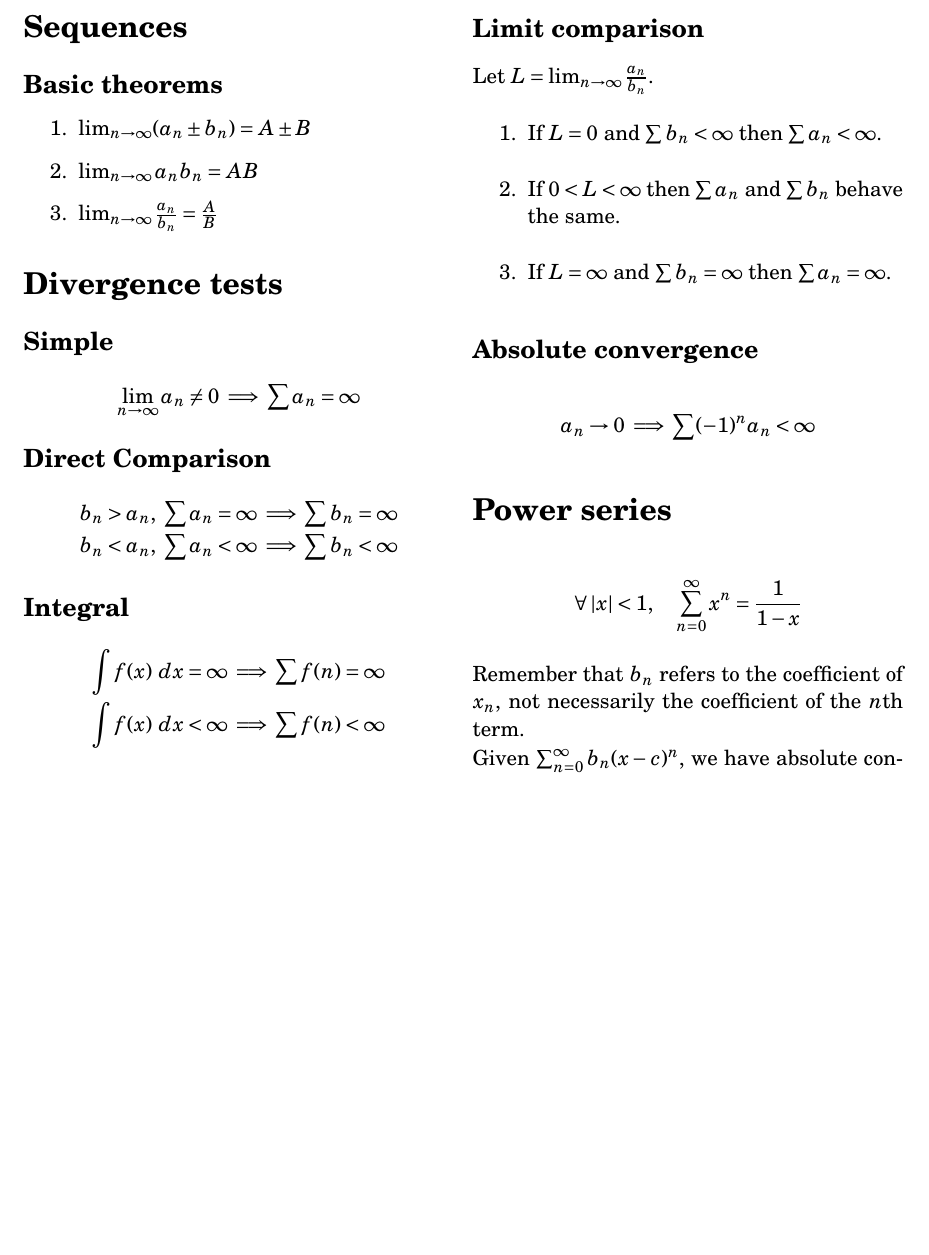
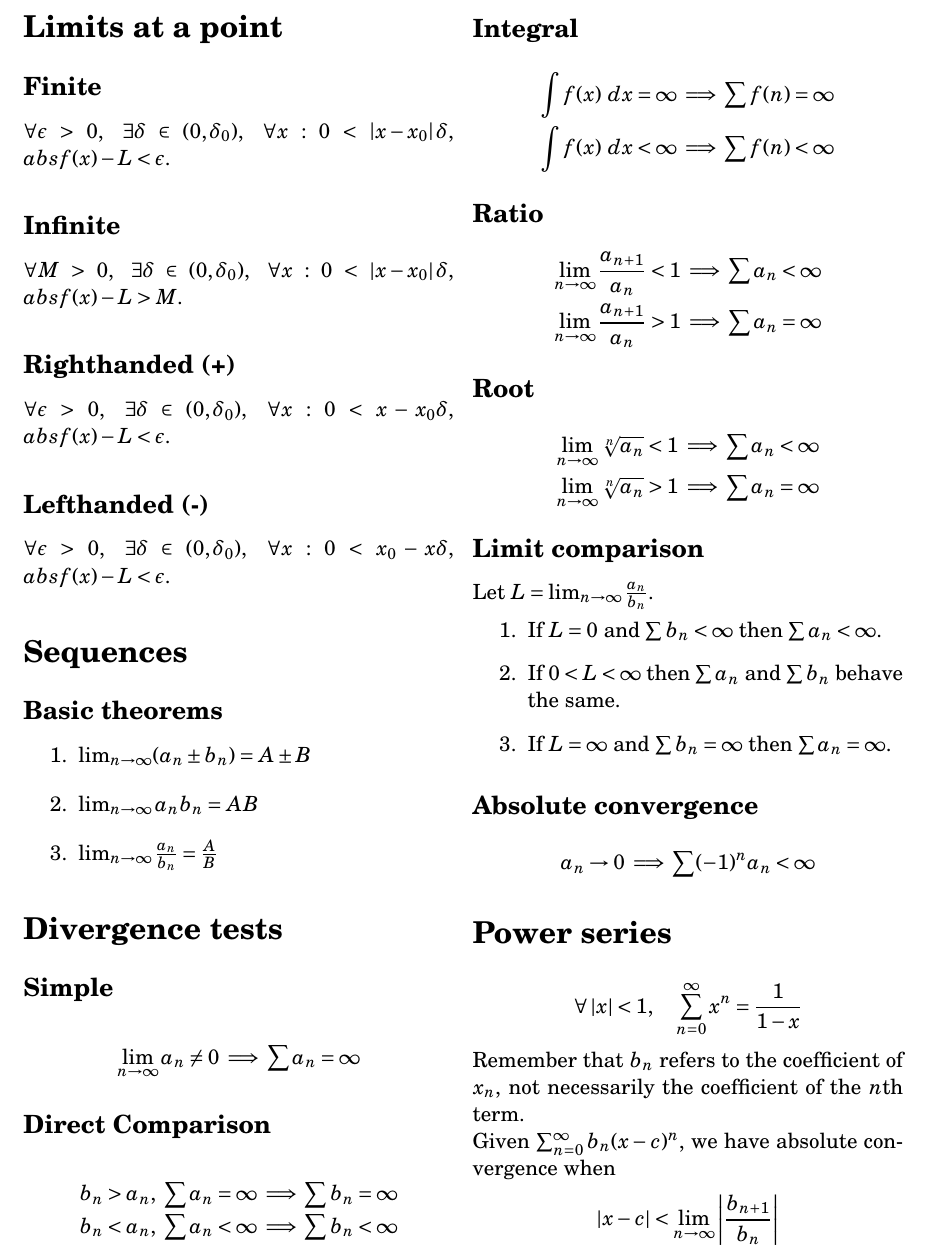
Before and after one commit to tim-harding/limits_notes, a LaTeX document (notes.tex): part of the page before the commit and part of page 1 of 2 after it, cut at the place of the change, the shorter picture padded with empty space. Compiled offline with pdfLaTeX.

Commit message:
Chapter 2

```diff
--- a/notes.tex
+++ b/notes.tex
@@ -26,6 +26,21 @@
 
 \begin{document}
 \begin{multicols}{2}
+
+\section*{Limits at a point}
+
+\subsection*{Finite}
+$\forall \epsilon > 0$, $\exists \delta \in (0, \delta_0)$, $\forall x : 0 < \abs{x-x_0} \delta$, $abs{f(x) - L} < \epsilon$.
+
+\subsection*{Infinite}
+$\forall M > 0$, $\exists \delta \in (0, \delta_0)$, $\forall x : 0 < \abs{x-x_0} \delta$, $abs{f(x) - L} > M$.
+
+\subsection*{Righthanded (+)}
+$\forall \epsilon > 0$, $\exists \delta \in (0, \delta_0)$, $\forall x : 0 < x-x_0 \delta$, $abs{f(x) - L} < \epsilon$.
+
+\subsection*{Lefthanded (-)}
+$\forall \epsilon > 0$, $\exists \delta \in (0, \delta_0)$, $\forall x : 0 < x_0-x \delta$, $abs{f(x) - L} < \epsilon$.
+
 
 \section*{Sequences}
 
```
